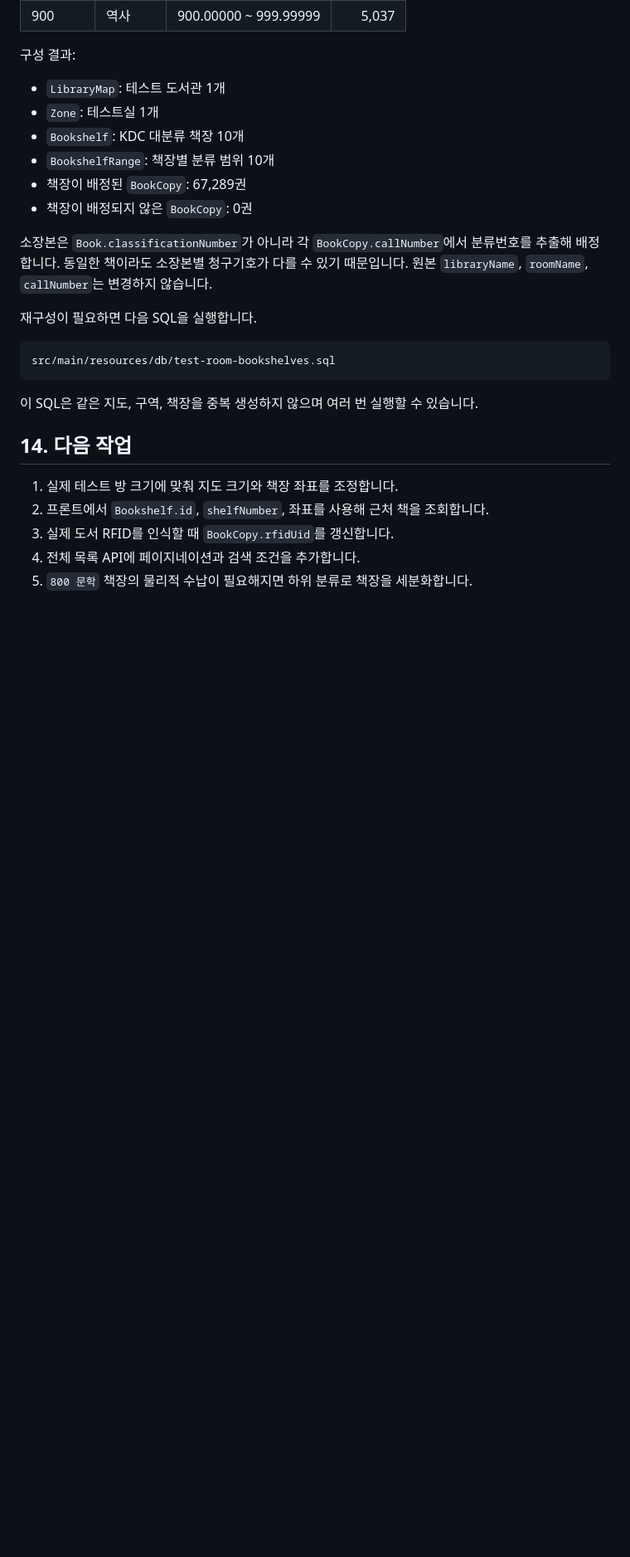
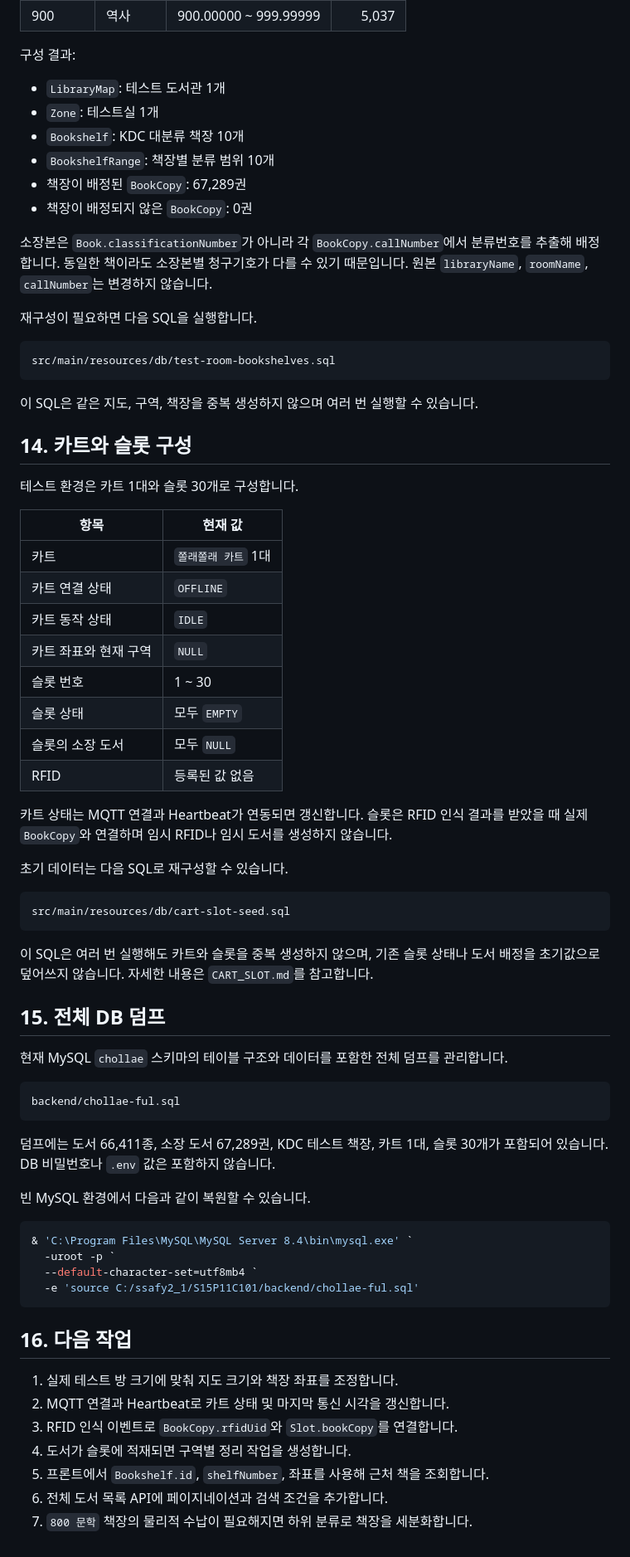
Before and after one commit to SeonYoo-Kim/Choll_, a Markdown page: backend/bookDB.md, the part around one of its changes. Shown at 83% size. Rendered like a GitHub page; blank space fills up the shorter version.

````diff
--- a/backend/bookDB.md
+++ b/backend/bookDB.md
@@ -372,10 +429,59 @@ src/main/resources/db/test-room-bookshelves.sql
 
 이 SQL은 같은 지도, 구역, 책장을 중복 생성하지 않으며 여러 번 실행할 수 있습니다.
 
-## 14. 다음 작업
+## 14. 카트와 슬롯 구성
+
+테스트 환경은 카트 1대와 슬롯 30개로 구성합니다.
+
+| 항목 | 현재 값 |
+|---|---|
+| 카트 | `쫄래쫄래 카트` 1대 |
+| 카트 연결 상태 | `OFFLINE` |
+| 카트 동작 상태 | `IDLE` |
+| 카트 좌표와 현재 구역 | `NULL` |
+| 슬롯 번호 | 1 ~ 30 |
+| 슬롯 상태 | 모두 `EMPTY` |
+| 슬롯의 소장 도서 | 모두 `NULL` |
+| RFID | 등록된 값 없음 |
+
+카트 상태는 MQTT 연결과 Heartbeat가 연동되면 갱신합니다. 슬롯은 RFID 인식 결과를
+받았을 때 실제 `BookCopy`와 연결하며 임시 RFID나 임시 도서를 생성하지 않습니다.
+
+초기 데이터는 다음 SQL로 재구성할 수 있습니다.
+
+```text
+src/main/resources/db/cart-slot-seed.sql
+```
+
+이 SQL은 여러 번 실행해도 카트와 슬롯을 중복 생성하지 않으며, 기존 슬롯 상태나
+도서 배정을 초기값으로 덮어쓰지 않습니다. 자세한 내용은 `CART_SLOT.md`를 참고합니다.
+
+## 15. 전체 DB 덤프
+
+현재 MySQL `chollae` 스키마의 테이블 구조와 데이터를 포함한 전체 덤프를 관리합니다.
+
+```text
+backend/chollae-ful.sql
+```
+
+덤프에는 도서 66,411종, 소장 도서 67,289권, KDC 테스트 책장, 카트 1대,
+슬롯 30개가 포함되어 있습니다. DB 비밀번호나 `.env` 값은 포함하지 않습니다.
+
+빈 MySQL 환경에서 다음과 같이 복원할 수 있습니다.
+
+```powershell
+& 'C:\Program Files\MySQL\MySQL Server 8.4\bin\mysql.exe' `
+  -uroot -p `
+  --default-character-set=utf8mb4 `
+  -e 'source C:/ssafy2_1/S15P11C101/backend/chollae-ful.sql'
+```
+
+## 16. 다음 작업
 
 1. 실제 테스트 방 크기에 맞춰 지도 크기와 책장 좌표를 조정합니다.
-2. 프론트에서 `Bookshelf.id`, `shelfNumber`, 좌표를 사용해 근처 책을 조회합니다.
-3. 실제 도서 RFID를 인식할 때 `BookCopy.rfidUid`를 갱신합니다.
-4. 전체 목록 API에 페이지네이션과 검색 조건을 추가합니다.
-5. `800 문학` 책장의 물리적 수납이 필요해지면 하위 분류로 책장을 세분화합니다.
+2. MQTT 연결과 Heartbeat로 카트 상태 및 마지막 통신 시각을 갱신합니다.
+3. RFID 인식 이벤트로 `BookCopy.rfidUid`와 `Slot.bookCopy`를 연결합니다.
+4. 도서가 슬롯에 적재되면 구역별 정리 작업을 생성합니다.
+5. 프론트에서 `Bookshelf.id`, `shelfNumber`, 좌표를 사용해 근처 책을 조회합니다.
+6. 전체 도서 목록 API에 페이지네이션과 검색 조건을 추가합니다.
+7. `800 문학` 책장의 물리적 수납이 필요해지면 하위 분류로 책장을 세분화합니다.
````
Also changed, not shown: other parts of backend/bookDB.md (+66 -9 lines).
